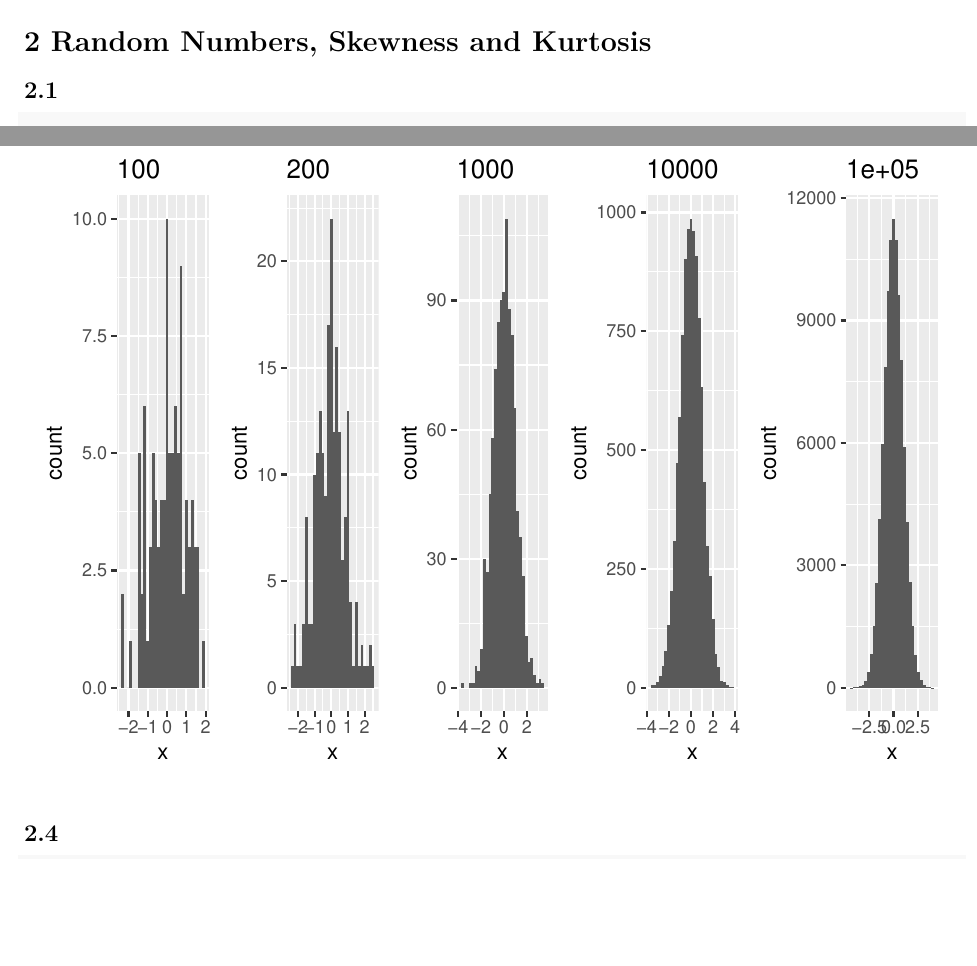
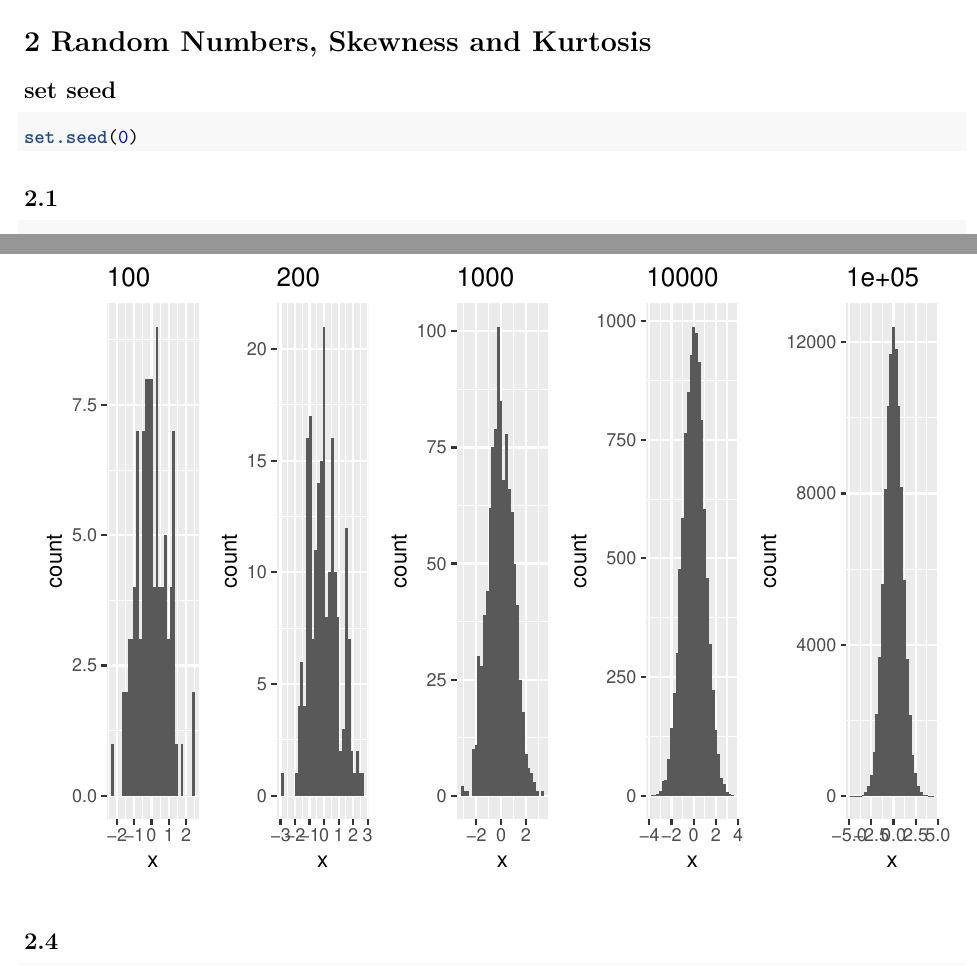
Before and after one commit to harris-yh-wong/msc-programming, an R Markdown document (analysis/notebooks/writeup.Rmd): two parts of pages 6 and 7 of 10, joined at a grey line, cut so that both start at the same text, the shorter picture padded with empty space. Rendered offline with R 4.5, knitr and Pandoc, then LaTeX, with nearby package versions; code that draws random numbers runs with fixed seeds of ours; some code elsewhere in the file could not run offline; common packages that the code uses without loading them are loaded.

Commit message:
add setseed to writeup

````diff
--- a/analysis/notebooks/writeup.Rmd
+++ b/analysis/notebooks/writeup.Rmd
@@ -197,6 +197,11 @@ p1.14
 
 # 2 Random Numbers, Skewness and Kurtosis
 
+## set seed
+```{r}
+set.seed(0)
+```
+
 ## 2.1
 ```{r}
 n.seq <- c(100, 200, 10^3, 10^4, 10^5)
````
